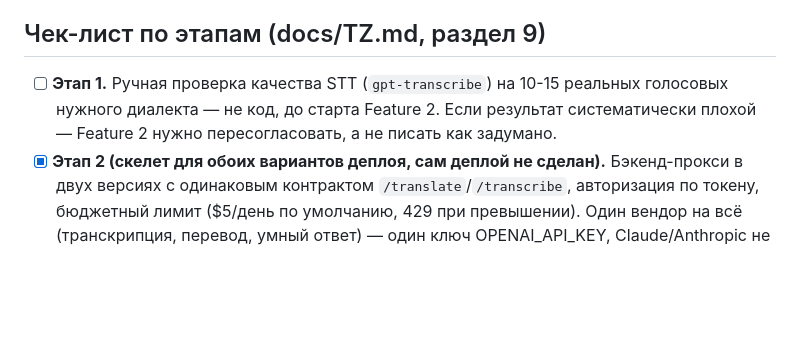
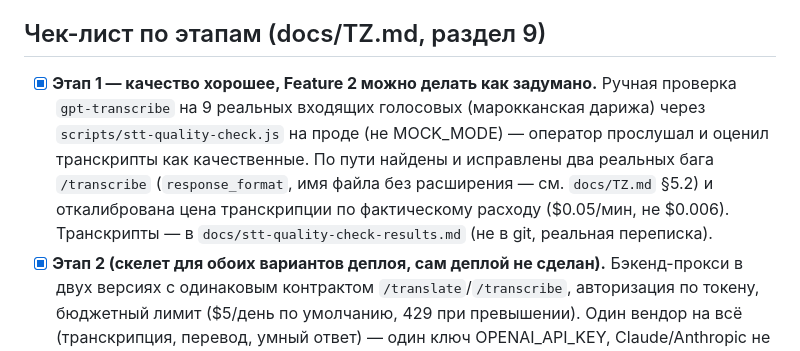
Before and after one commit to dicee38/translatechatterfy, a Markdown page: CLAUDE.md, the part around the change. Drawn GitHub-style; blank space fills up the shorter version.

Commit message:
Mark stage 1 STT quality check passed - Feature 2 unblocked

```diff
--- a/CLAUDE.md
+++ b/CLAUDE.md
@@ -53,10 +53,15 @@ content script (v2.chatterfy.ai) → свой бэкенд-прокси → Open
 
 ## Чек-лист по этапам (docs/TZ.md, раздел 9)
 
-- [ ] **Этап 1.** Ручная проверка качества STT (`gpt-transcribe`) на
-      10-15 реальных голосовых нужного диалекта — не код, до старта
-      Feature 2. Если результат систематически плохой — Feature 2
-      нужно пересогласовать, а не писать как задумано.
+- [x] **Этап 1 — качество хорошее, Feature 2 можно делать как задумано.**
+      Ручная проверка `gpt-transcribe` на 9 реальных входящих голосовых
+      (марокканская дарижа) через `scripts/stt-quality-check.js` на
+      проде (не MOCK_MODE) — оператор прослушал и оценил транскрипты
+      как качественные. По пути найдены и исправлены два реальных бага
+      `/transcribe` (`response_format`, имя файла без расширения — см.
+      `docs/TZ.md` §5.2) и откалибрована цена транскрипции по
+      фактическому расходу ($0.05/мин, не $0.006). Транскрипты — в
+      `docs/stt-quality-check-results.md` (не в git, реальная переписка).
 - [x] **Этап 2 (скелет для обоих вариантов деплоя, сам деплой не сделан).**
       Бэкенд-прокси в двух версиях с одинаковым контрактом
       `/translate`/`/transcribe`, авторизация по токену, бюджетный
```
